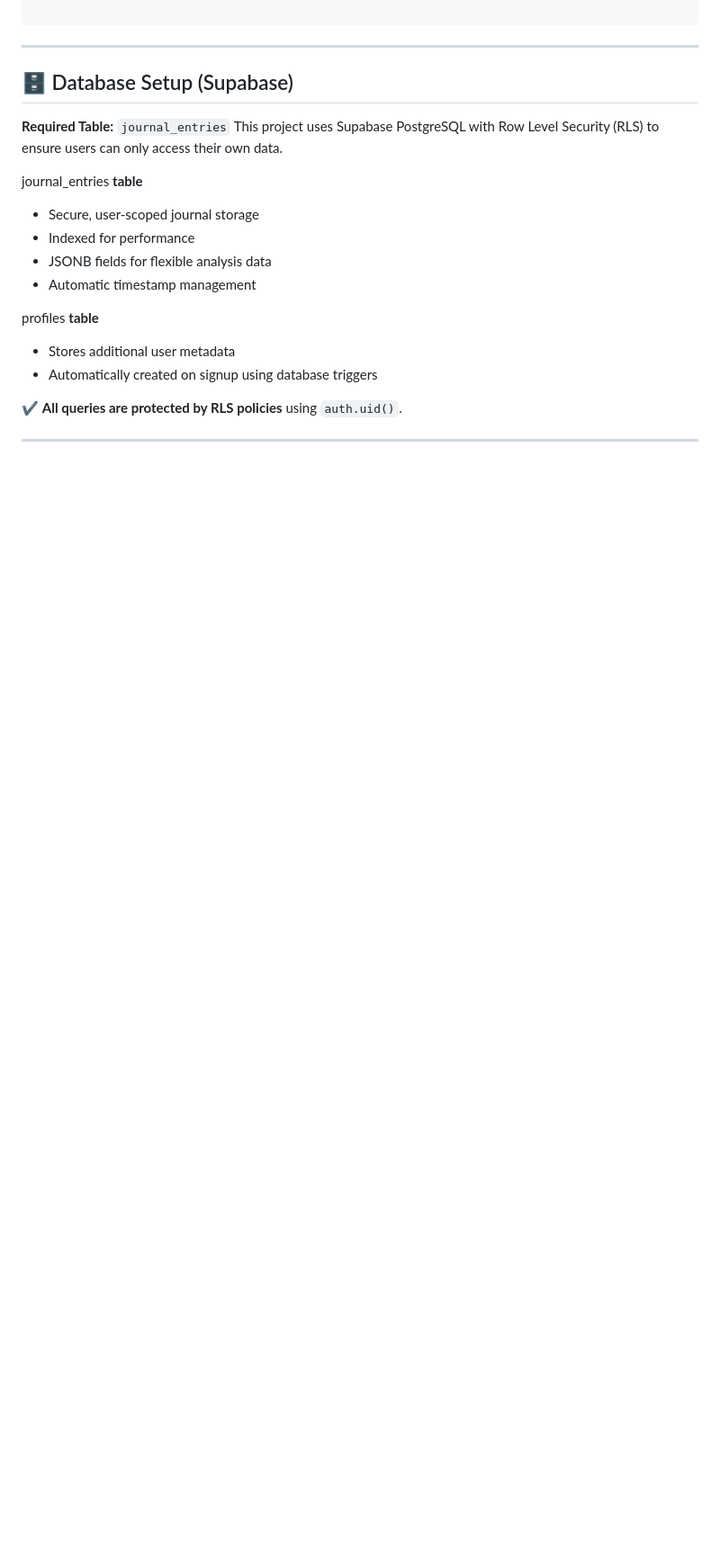
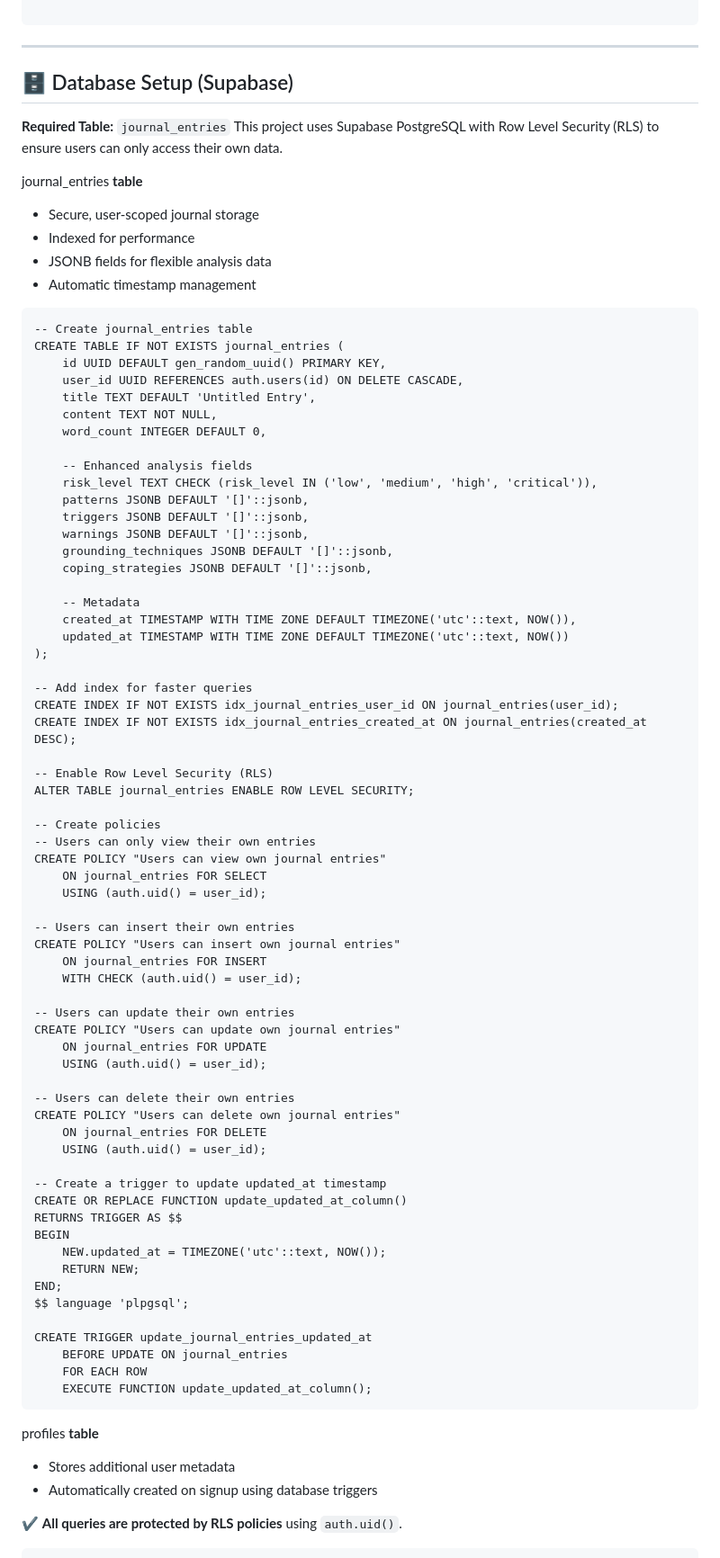
Before and after one commit to Khalipha-Samela/MindGuard-Journal, a Markdown page: README.md, the part around the change printed below. Shown: that part at 90% size. Rendered like a GitHub page; blank space fills up the shorter version.

````diff
--- a/README.md
+++ b/README.md
@@ -115,6 +115,71 @@ journal_entries **table**
 - JSONB fields for flexible analysis data
 - Automatic timestamp management
 
+```
+-- Create journal_entries table
+CREATE TABLE IF NOT EXISTS journal_entries (
+    id UUID DEFAULT gen_random_uuid() PRIMARY KEY,
+    user_id UUID REFERENCES auth.users(id) ON DELETE CASCADE,
+    title TEXT DEFAULT 'Untitled Entry',
+    content TEXT NOT NULL,
+    word_count INTEGER DEFAULT 0,
+
+    -- Enhanced analysis fields
+    risk_level TEXT CHECK (risk_level IN ('low', 'medium', 'high', 'critical')),
+    patterns JSONB DEFAULT '[]'::jsonb,
+    triggers JSONB DEFAULT '[]'::jsonb,
+    warnings JSONB DEFAULT '[]'::jsonb,
+    grounding_techniques JSONB DEFAULT '[]'::jsonb,
+    coping_strategies JSONB DEFAULT '[]'::jsonb,
+
+    -- Metadata
+    created_at TIMESTAMP WITH TIME ZONE DEFAULT TIMEZONE('utc'::text, NOW()),
+    updated_at TIMESTAMP WITH TIME ZONE DEFAULT TIMEZONE('utc'::text, NOW())
+);
+
+-- Add index for faster queries
+CREATE INDEX IF NOT EXISTS idx_journal_entries_user_id ON journal_entries(user_id);
+CREATE INDEX IF NOT EXISTS idx_journal_entries_created_at ON journal_entries(created_at DESC);
+
+-- Enable Row Level Security (RLS)
+ALTER TABLE journal_entries ENABLE ROW LEVEL SECURITY;
+
+-- Create policies
+-- Users can only view their own entries
+CREATE POLICY "Users can view own journal entries"
+    ON journal_entries FOR SELECT
+    USING (auth.uid() = user_id);
+
+-- Users can insert their own entries
+CREATE POLICY "Users can insert own journal entries"
+    ON journal_entries FOR INSERT
+    WITH CHECK (auth.uid() = user_id);
+
+-- Users can update their own entries
+CREATE POLICY "Users can update own journal entries"
+    ON journal_entries FOR UPDATE
+    USING (auth.uid() = user_id);
+
+-- Users can delete their own entries
+CREATE POLICY "Users can delete own journal entries"
+    ON journal_entries FOR DELETE
+    USING (auth.uid() = user_id);
+
+-- Create a trigger to update updated_at timestamp
+CREATE OR REPLACE FUNCTION update_updated_at_column()
+RETURNS TRIGGER AS $$
+BEGIN
+    NEW.updated_at = TIMEZONE('utc'::text, NOW());
+    RETURN NEW;
+END;
+$$ language 'plpgsql';
+
+CREATE TRIGGER update_journal_entries_updated_at
+    BEFORE UPDATE ON journal_entries
+    FOR EACH ROW
+    EXECUTE FUNCTION update_updated_at_column();
+```
+
 profiles **table**
 - Stores additional user metadata
 - Automatically created on signup using database triggers
````
Also changed, not shown: other parts of README.md (+43 -0 lines).
